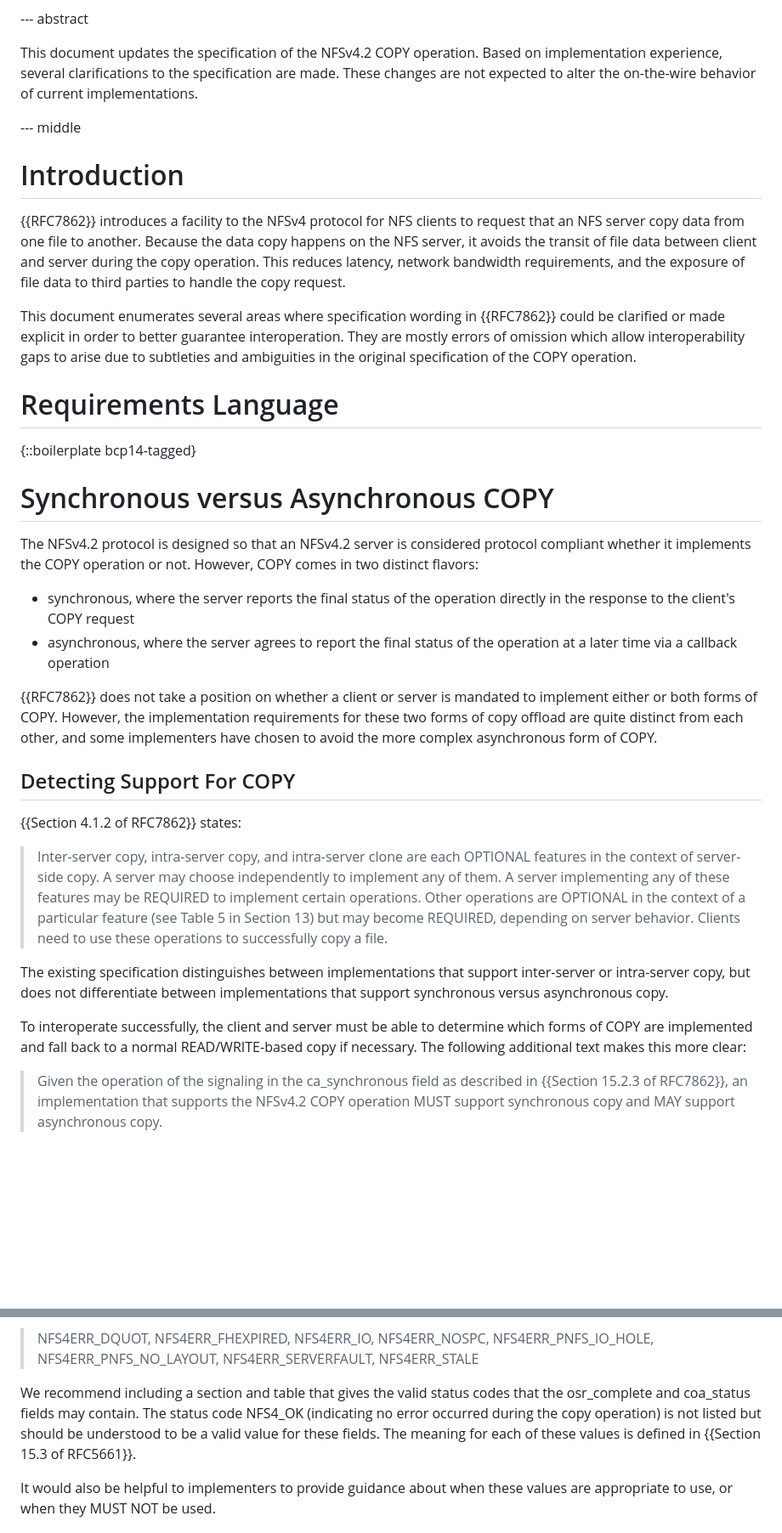
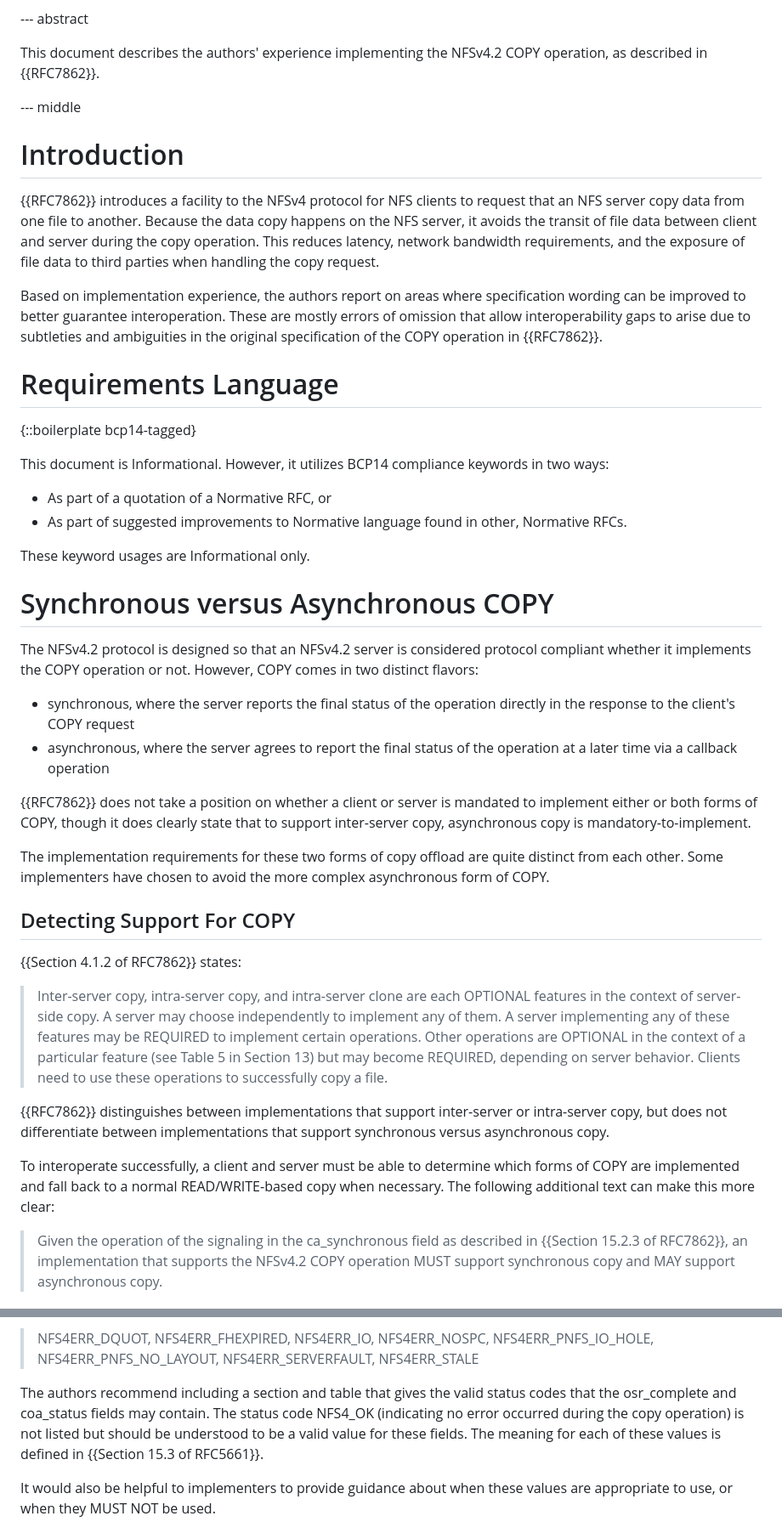
Before and after one commit to chucklever/i-d-update-copy-spec, a Markdown page: draft-cel-nfsv4-update-copy-spec.md, 2 parts joined by grey strips. Shown: that part at 85% size. Rendered like a GitHub page; blank space fills up the shorter version.

```diff
--- a/draft-cel-nfsv4-update-copy-spec.md
+++ b/draft-cel-nfsv4-update-copy-spec.md
@@ -70,10 +69,8 @@ venue:
 
 --- abstract
 
-This document updates the specification of the NFSv4.2 COPY operation.
-Based on implementation experience, several clarifications to the
-specification are made. These changes are not expected to alter the
-on-the-wire behavior of current implementations.
+This document describes the authors' experience implementing the
+NFSv4.2 COPY operation, as described in {{RFC7862}}.
 
 --- middle
 
@@ -84,18 +81,26 @@ to request that an NFS server copy data from one file to another.
 Because the data copy happens on the NFS server, it avoids the transit
 of file data between client and server during the copy operation.
 This reduces latency, network bandwidth requirements, and the exposure
-of file data to third parties to handle the copy request.
+of file data to third parties when handling the copy request.
 
-This document enumerates several areas where specification wording in
-{{RFC7862}} could be clarified or made explicit in order to better
-guarantee interoperation.
-They are mostly errors of omission which allow interoperability gaps to
+Based on implementation experience, the authors report on areas where
+specification wording can be improved to better guarantee interoperation.
+These are mostly errors of omission that allow interoperability gaps to
 arise due to subtleties and ambiguities in the original specification of
-the COPY operation.
+the COPY operation in {{RFC7862}}.
 
 # Requirements Language
 
 {::boilerplate bcp14-tagged}
+
+This document is Informational. However, it utilizes BCP14 compliance
+keywords in two ways:
+
+- As part of a quotation of a Normative RFC, or
+- As part of suggested improvements to Normative language found in
+  other, Normative RFCs.
+
+These keyword usages are Informational only.
 
 # Synchronous versus Asynchronous COPY
 
@@ -109,11 +114,13 @@ operation or not. However, COPY comes in two distinct flavors:
   of the operation at a later time via a callback operation
 
 {{RFC7862}} does not take a position on whether a client or server
-is mandated to implement either or both forms of COPY.
-However, the implementation requirements for these two
-forms of copy offload are quite distinct from each other,
-and some implementers have chosen to avoid the more complex
-asynchronous form of COPY.
+is mandated to implement either or both forms of COPY, though it
+does clearly state that to support inter-server copy, asynchronous
+copy is mandatory-to-implement.
+
+The implementation requirements for these two forms of copy offload
+are quite distinct from each other. Some implementers have chosen
+to avoid the more complex asynchronous form of COPY.
 
 ## Detecting Support For COPY
 
@@ -128,15 +135,15 @@ asynchronous form of COPY.
 > REQUIRED, depending on server behavior.  Clients need to use these
 > operations to successfully copy a file.
 
-The existing specification distinguishes between implementations that
-support inter-server or intra-server copy, but does not differentiate
+{{RFC7862}} distinguishes between implementations that support
+inter-server or intra-server copy, but does not differentiate
 between implementations that support synchronous versus asynchronous
 copy.
 
-To interoperate successfully, the client and server must be able
+To interoperate successfully, a client and server must be able
 to determine which forms of COPY are implemented and fall back to
-a normal READ/WRITE-based copy if necessary. The following
-additional text makes this more clear:
+a normal READ/WRITE-based copy when necessary. The following
+additional text can make this more clear:
 
 > Given the operation of the signaling in the ca_synchronous field
 > as described in {{Section 15.2.3 of RFC7862}}, an implementation
@@ -586,12 +600,12 @@ issues that could have arisen during the offloaded copy:
 > NFS4ERR_SERVERFAULT,
 > NFS4ERR_STALE
 
-We recommend including a section and table that gives the valid
-status codes that the osr_complete and coa_status fields may contain.
-The status code NFS4_OK (indicating no error occurred during the
-copy operation) is not listed but should be understood to be a
-valid value for these fields. The meaning for each of these values
-is defined in {{Section 15.3 of RFC5661}}.
+The authors recommend including a section and table that gives
+the valid status codes that the osr_complete and coa_status
+fields may contain. The status code NFS4_OK (indicating no error
+occurred during the copy operation) is not listed but should be
+understood to be a valid value for these fields. The meaning for
+each of these values is defined in {{Section 15.3 of RFC5661}}.
 
 It would also be helpful to implementers to provide guidance about
 when these values are appropriate to use, or when they MUST NOT be
```
Also changed, not shown: other parts of draft-cel-nfsv4-update-copy-spec.md (+58 -50 lines).
